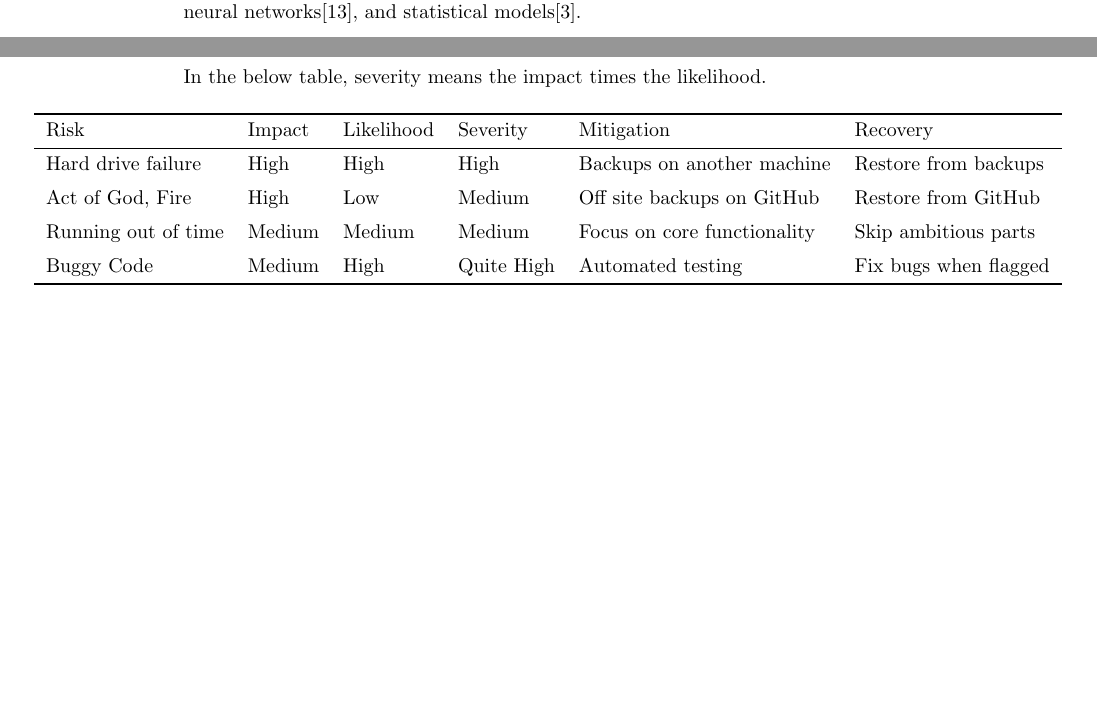
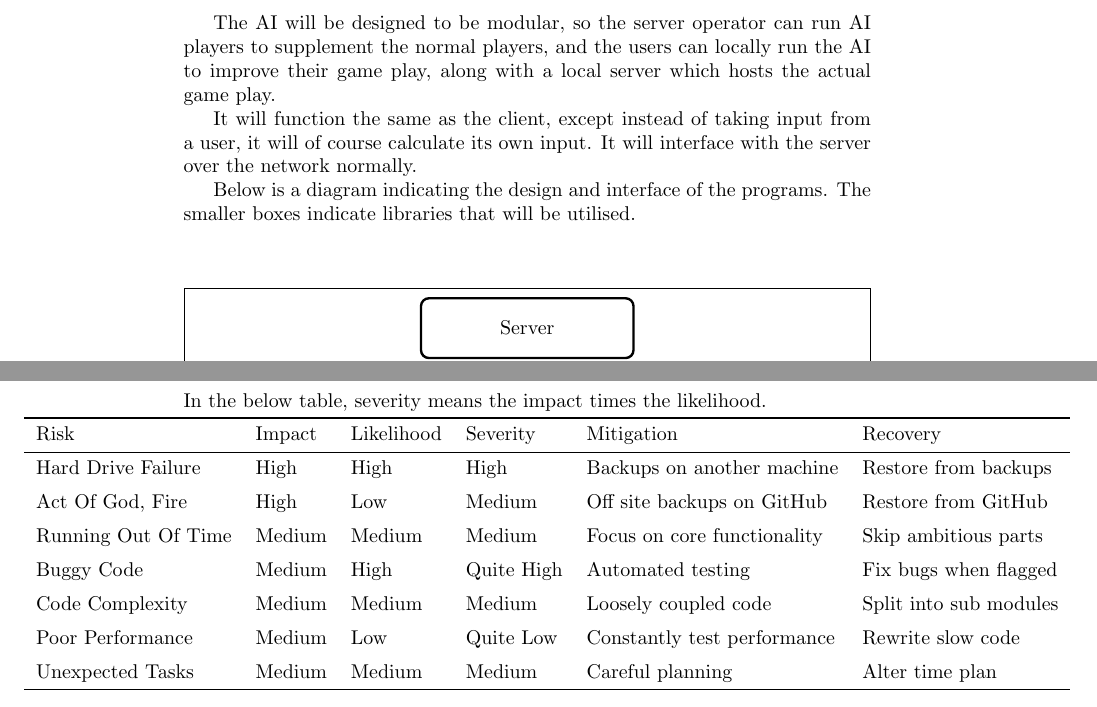
Before and after one commit to ZedPea/final-year-project, a LaTeX document (initial-report/initial-report.tex, which reads initial-report/pages/background.tex, initial-report/pages/riskanalysis.tex): two parts of pages 5 and 10 of 12 before the commit and two parts of pages 6 and 10 of 12 after it, joined at a grey line, cut at the place of the change, the shorter picture padded with empty space. Compiled offline with pdfLaTeX.

Commit message:
Next draft...

```diff
--- a/initial-report/initial-report.tex
+++ b/initial-report/initial-report.tex
@@ -6,6 +6,8 @@
 \usepackage{pgfgantt}
 \usepackage[strict]{changepage}
 \usepackage[nottoc,numbib]{tocbibind}
+\usepackage[none]{hyphenat}
+\usepackage{amsmath}
 
 \usetikzlibrary{backgrounds}
 \setcounter{tocdepth}{1}
--- a/initial-report/pages/background.tex
+++ b/initial-report/pages/background.tex
@@ -5,3 +32,8 @@ This section of the project will require managing a complex state, message passi
+The AI will be designed to be modular, so the server operator can run AI players to supplement the normal players, and the users can locally run the AI to improve their game play, along with a local server which hosts the actual game play.
+
+It will function the same as the client, except instead of taking input from a user, it will of course calculate its own input. It will interface with the server over the network normally.
+
+Below is a diagram indicating the design and interface of the programs. The smaller boxes indicate libraries that will be utilised.
 
 \tikzset{
     diagram/.style={
@@ -47 +68,0 @@ There have been lots of papers on this subject which will allow for multiple dif
-A rule based AI\cite{watson2008} could be a good starting point, after which more advanced techniques could be implemented, such as neural networks\cite{teofilo2011}, and statistical models\cite{billings2002}.
--- a/initial-report/pages/riskanalysis.tex
+++ b/initial-report/pages/riskanalysis.tex
@@ -2,19 +2,18 @@
 
 In the below table, severity means the impact times the likelihood.
 
-\begin{adjustwidth}{-7.5em}{}
-
-\begin{center}
+\begin{adjustwidth}{-8em}{}
 \begin{tabular}{l l l l l l}
 \toprule
 Risk                & Impact    & Likelihood    & Severity      & Mitigation                    & Recovery              \\
 \midrule
-    Hard drive failure  & High      & High          & High          & Backups on another machine    & Restore from backups  \\ \addlinespace
-    Act of God, Fire    & High      & Low           & Medium        & Off site backups on GitHub    & Restore from GitHub   \\ \addlinespace
-    Running out of time & Medium    & Medium        & Medium        & Focus on core functionality   & Skip ambitious parts  \\ \addlinespace
-    Buggy Code          & Medium    & High          & Quite High    & Automated testing             & Fix bugs when flagged \\
+Hard Drive Failure  & High      & High          & High          & Backups on another machine    & Restore from backups  \\ \addlinespace
+Act Of God, Fire    & High      & Low           & Medium        & Off site backups on GitHub    & Restore from GitHub   \\ \addlinespace
+Running Out Of Time & Medium    & Medium        & Medium        & Focus on core functionality   & Skip ambitious parts  \\ \addlinespace
+Buggy Code          & Medium    & High          & Quite High    & Automated testing             & Fix bugs when flagged \\ \addlinespace
+Code Complexity     & Medium    & Medium        & Medium        & Loosely coupled code          & Split into sub modules\\ \addlinespace
+Poor Performance    & Medium    & Low           & Quite Low     & Constantly test performance   & Rewrite slow code     \\ \addlinespace
+Unexpected Tasks    & Medium    & Medium        & Medium        & Careful planning              & Alter time plan       \\
 \bottomrule
 \end{tabular}
-\end{center}
-
 \end{adjustwidth}
```
Also changed, not shown: initial-report/pages/introduction.tex (+3 -9 lines), initial-report/initial-report.tex (4 more changed lines), initial-report/pages/background.tex (37 more changed lines), 1 other file. Lines whose indentation alone changed are shown as unchanged.
